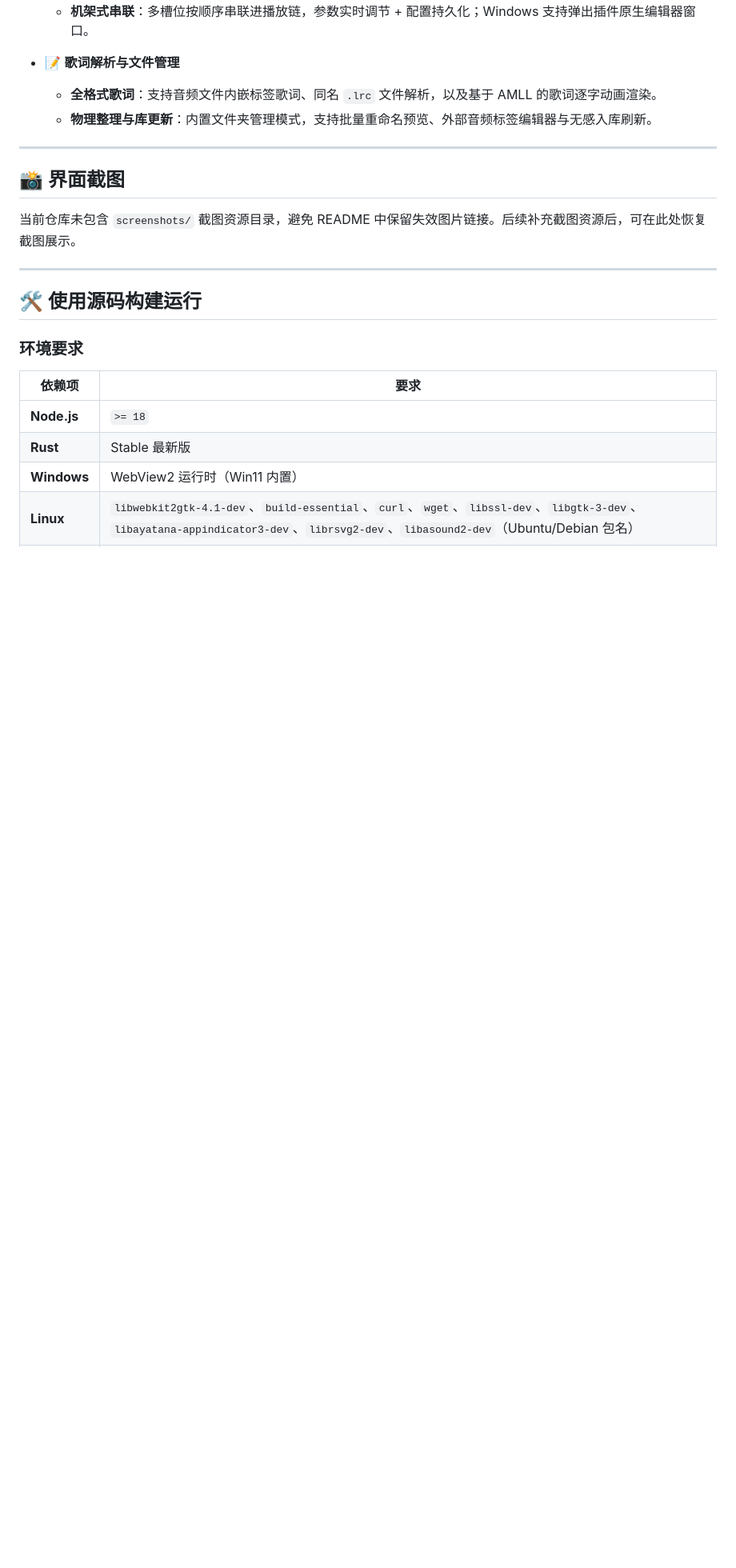
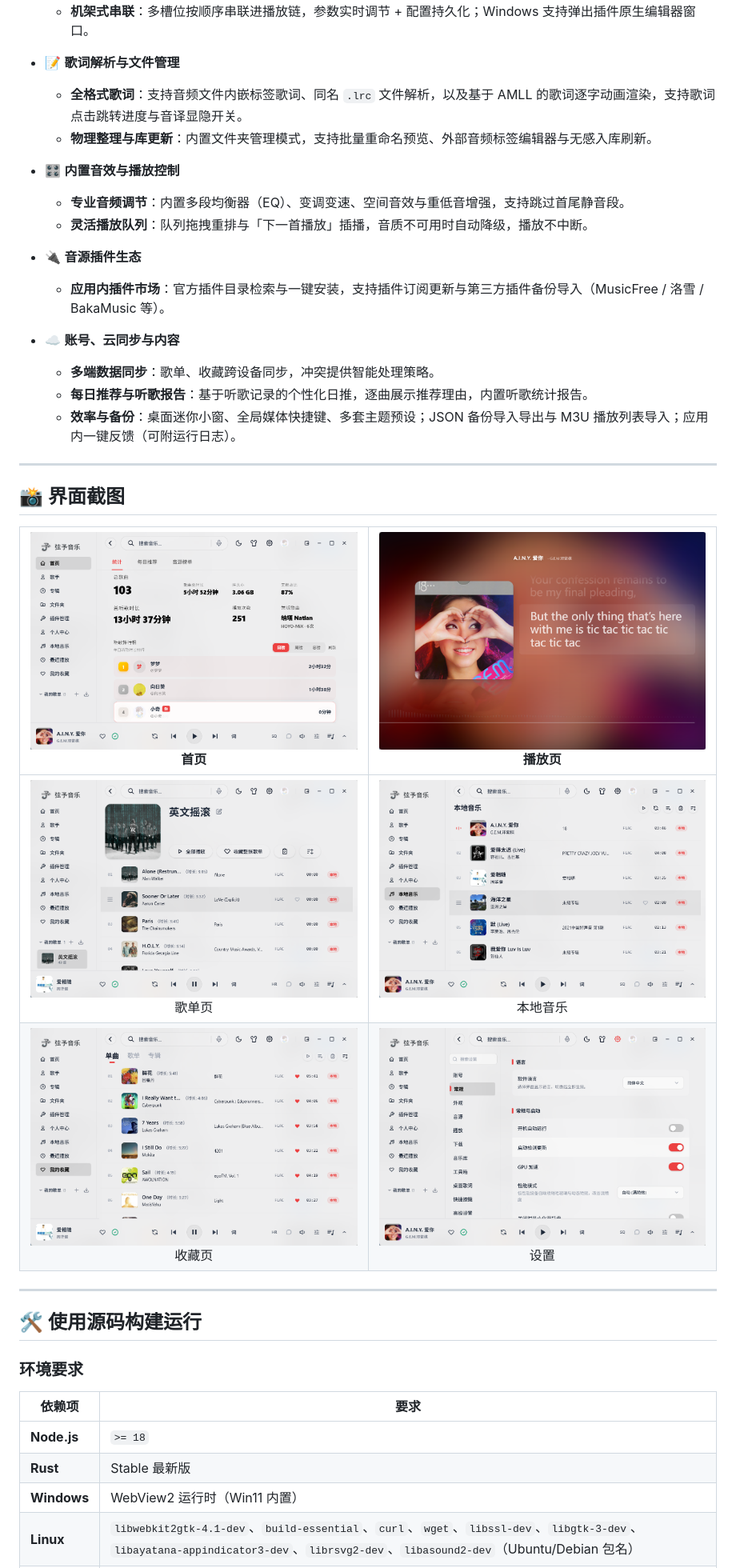
Before and after one commit to TaXiaoQi/XianYu-Music-Desktop, a Markdown page: README.md, the part around the change. Shown at 80% size. GitHub-like rendering; pictures changed too: screenshots/播放页.png (added), screenshots/收藏页.png (added), screenshots/本地音乐.png (added); blank space fills up the shorter version.

```diff
--- a/README.md
+++ b/README.md
@@ -43,14 +43,29 @@
   - **机架式串联**：多槽位按顺序串联进播放链，参数实时调节 + 配置持久化；Windows 支持弹出插件原生编辑器窗口。
 - 📝 **歌词解析与文件管理**
 
-  - **全格式歌词**：支持音频文件内嵌标签歌词、同名 `.lrc` 文件解析，以及基于 AMLL 的歌词逐字动画渲染。
+  - **全格式歌词**：支持音频文件内嵌标签歌词、同名 `.lrc` 文件解析，以及基于 AMLL 的歌词逐字动画渲染，支持歌词点击跳转进度与音译显隐开关。
   - **物理整理与库更新**：内置文件夹管理模式，支持批量重命名预览、外部音频标签编辑器与无感入库刷新。
+- 🎛️ **内置音效与播放控制**
+
+  - **专业音频调节**：内置多段均衡器（EQ）、变调变速、空间音效与重低音增强，支持跳过首尾静音段。
+  - **灵活播放队列**：队列拖拽重排与「下一首播放」插播，音质不可用时自动降级，播放不中断。
+- 🔌 **音源插件生态**
+
+  - **应用内插件市场**：官方插件目录检索与一键安装，支持插件订阅更新与第三方插件备份导入（MusicFree / 洛雪 / BakaMusic 等）。
+- ☁️ **账号、云同步与内容**
+
+  - **多端数据同步**：歌单、收藏跨设备同步，冲突提供智能处理策略。
+  - **每日推荐与听歌报告**：基于听歌记录的个性化日推，逐曲展示推荐理由，内置听歌统计报告。
+  - **效率与备份**：桌面迷你小窗、全局媒体快捷键、多套主题预设；JSON 备份导入导出与 M3U 播放列表导入；应用内一键反馈（可附运行日志）。
 
 ---
 
 ## 📸 界面截图
 
-当前仓库未包含 `screenshots/` 截图资源目录，避免 README 中保留失效图片链接。后续补充截图资源后，可在此处恢复截图展示。
+| ![首页](screenshots/首页.png)<br/>首页 | ![播放页](screenshots/播放页.png)<br/>播放页 |
+|:---:|:---:|
+| ![歌单页](screenshots/歌单页.png)<br/>歌单页 | ![本地音乐](screenshots/本地音乐.png)<br/>本地音乐 |
+| ![收藏页](screenshots/收藏页.png)<br/>收藏页 | ![设置](screenshots/设置.png)<br/>设置 |
 
 ---
 
```
Also changed, not shown: 13 other files.
